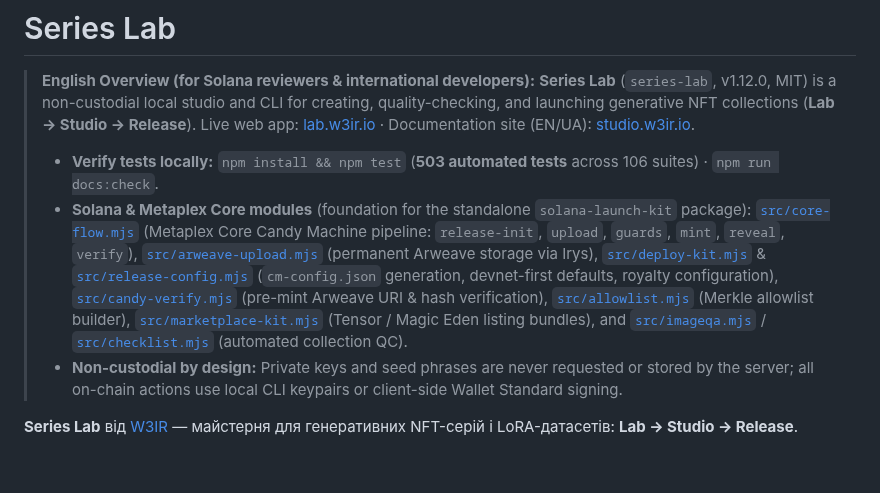
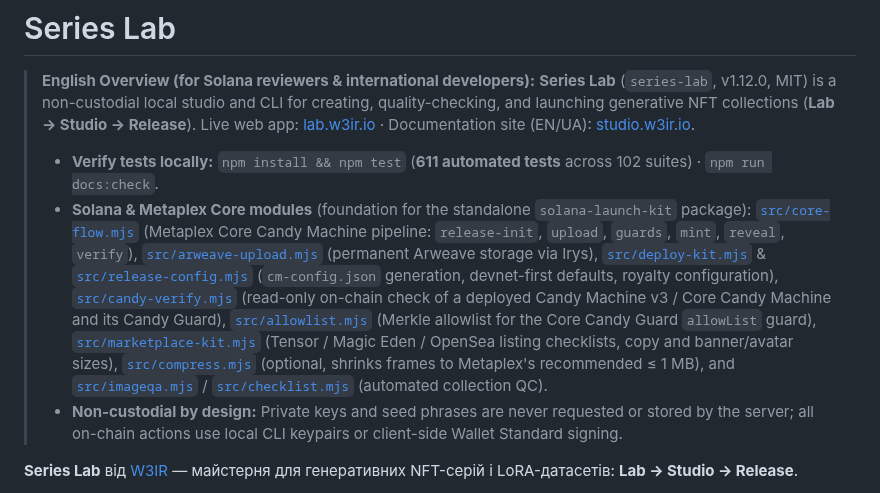
Before and after one commit to ech2corrosionrrd/series-studio, a Markdown page: README.md, the part around the change. GitHub-like rendering; blank space fills up the shorter version.

Commit message:
docs: уточнено огляд модулів Solana і кількість тестів у README
Co-Authored-By: Claude Sonnet 5.5 <noreply@anthropic.com>

```diff
--- a/README.md
+++ b/README.md
@@ -2,8 +2,8 @@
 
 > **English Overview (for Solana reviewers & international developers):**
 > **Series Lab** (`series-lab`, v1.12.0, MIT) is a non-custodial local studio and CLI for creating, quality-checking, and launching generative NFT collections (**Lab → Studio → Release**). Live web app: [lab.w3ir.io](https://lab.w3ir.io) · Documentation site (EN/UA): [studio.w3ir.io](https://studio.w3ir.io).
-> - **Verify tests locally:** `npm install && npm test` (**503 automated tests** across 106 suites) · `npm run docs:check`.
-> - **Solana & Metaplex Core modules** (foundation for the standalone `solana-launch-kit` package): [`src/core-flow.mjs`](src/core-flow.mjs) (Metaplex Core Candy Machine pipeline: `release-init`, `upload`, `guards`, `mint`, `reveal`, `verify`), [`src/arweave-upload.mjs`](src/arweave-upload.mjs) (permanent Arweave storage via Irys), [`src/deploy-kit.mjs`](src/deploy-kit.mjs) & [`src/release-config.mjs`](src/release-config.mjs) (`cm-config.json` generation, devnet-first defaults, royalty configuration), [`src/candy-verify.mjs`](src/candy-verify.mjs) (pre-mint Arweave URI & hash verification), [`src/allowlist.mjs`](src/allowlist.mjs) (Merkle allowlist builder), [`src/marketplace-kit.mjs`](src/marketplace-kit.mjs) (Tensor / Magic Eden listing bundles), and [`src/imageqa.mjs`](src/imageqa.mjs) / [`src/checklist.mjs`](src/checklist.mjs) (automated collection QC).
+> - **Verify tests locally:** `npm install && npm test` (**611 automated tests** across 102 suites) · `npm run docs:check`.
+> - **Solana & Metaplex Core modules** (foundation for the standalone `solana-launch-kit` package): [`src/core-flow.mjs`](src/core-flow.mjs) (Metaplex Core Candy Machine pipeline: `release-init`, `upload`, `guards`, `mint`, `reveal`, `verify`), [`src/arweave-upload.mjs`](src/arweave-upload.mjs) (permanent Arweave storage via Irys), [`src/deploy-kit.mjs`](src/deploy-kit.mjs) & [`src/release-config.mjs`](src/release-config.mjs) (`cm-config.json` generation, devnet-first defaults, royalty configuration), [`src/candy-verify.mjs`](src/candy-verify.mjs) (read-only on-chain check of a deployed Candy Machine v3 / Core Candy Machine and its Candy Guard), [`src/allowlist.mjs`](src/allowlist.mjs) (Merkle allowlist for the Core Candy Guard `allowList` guard), [`src/marketplace-kit.mjs`](src/marketplace-kit.mjs) (Tensor / Magic Eden / OpenSea listing checklists, copy and banner/avatar sizes), [`src/compress.mjs`](src/compress.mjs) (optional, shrinks frames to Metaplex's recommended ≤ 1 MB), and [`src/imageqa.mjs`](src/imageqa.mjs) / [`src/checklist.mjs`](src/checklist.mjs) (automated collection QC).
 > - **Non-custodial by design:** Private keys and seed phrases are never requested or stored by the server; all on-chain actions use local CLI keypairs or client-side Wallet Standard signing.
 
 **Series Lab** від [W3IR](https://w3ir.io) — майстерня для генеративних NFT-серій і LoRA-датасетів: **Lab → Studio → Release**.
```
Also changed, not shown: CHANGELOG.md (+1 -0 lines).
